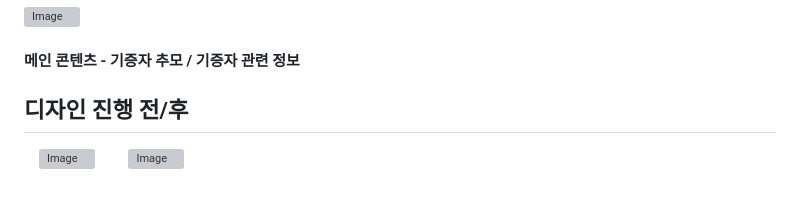
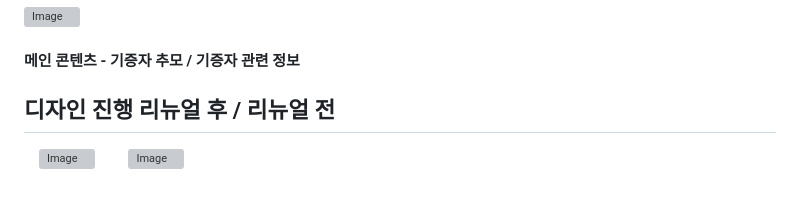
Before and after one commit to mynameisc1206/Korea-Organ-Donation-Agency-Laboratory_redesign, a Markdown page: README.md, the part around the change. GitHub-like rendering; grey boxes are pictures that could not be loaded.

Commit message:
Update section title for design progress

```diff
--- a/README.md
+++ b/README.md
@@ -38,7 +38,7 @@
 
 #### 메인 콘텐츠 - 기증자 추모 / 기증자 관련 정보
 
-## 디자인 진행 전/후
+## 디자인 진행 리뉴얼 후 / 리뉴얼 전
 &nbsp;
 &nbsp;
 <img width="50%" height="50%" alt="Image" align="top" src="https://github.com/user-attachments/assets/a7976b59-0e8b-4b26-b108-e4bcc6b79b0d" />
```
